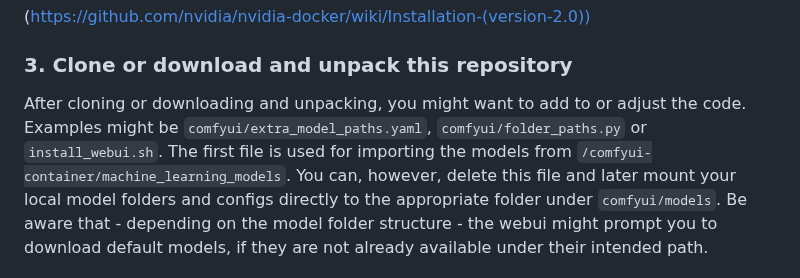
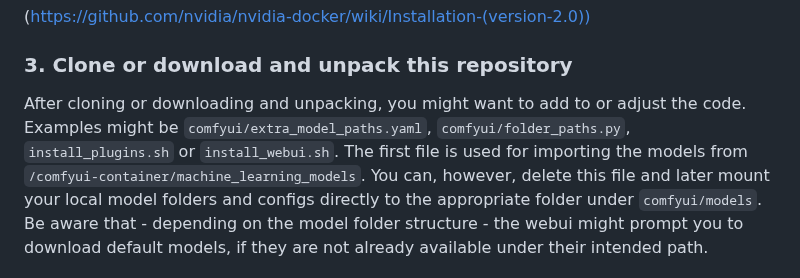
Before and after one commit to AlHering/comfyui-container, a Markdown page: README.md, the part around the change. GitHub-like rendering.

Commit message:
added note on plugin installation script

```diff
--- a/README.md
+++ b/README.md
@@ -31,7 +31,7 @@ sudo systemctl restart docker
 
 ### 3. Clone or download and unpack this repository
 
-After cloning or downloading and unpacking, you might want to add to or adjust the code. Examples might be `comfyui/extra_model_paths.yaml`, `comfyui/folder_paths.py` or `install_webui.sh`.
+After cloning or downloading and unpacking, you might want to add to or adjust the code. Examples might be `comfyui/extra_model_paths.yaml`, `comfyui/folder_paths.py`, `install_plugins.sh` or `install_webui.sh`.
 The first file is used for importing the models from `/comfyui-container/machine_learning_models`. You can, however, delete this file and later mount your local model folders and configs directly to the appropriate folder under `comfyui/models`. Be aware that - depending on the model folder structure - the webui might prompt you to download default models, if they are not already available under their intended path.
 
 ### 4. Build a Docker image from the repository
```
